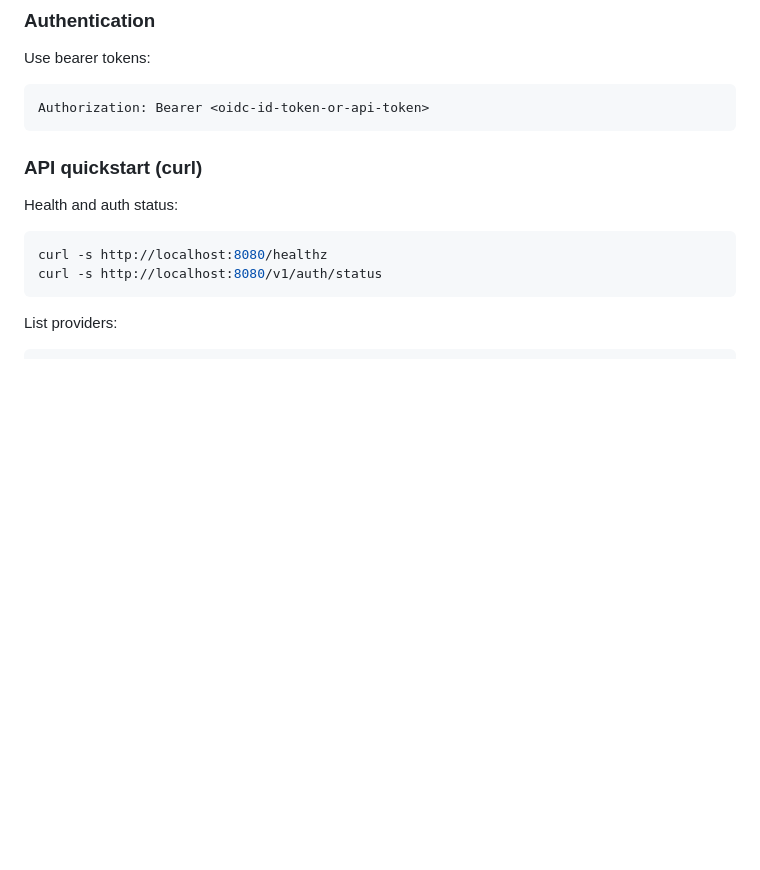
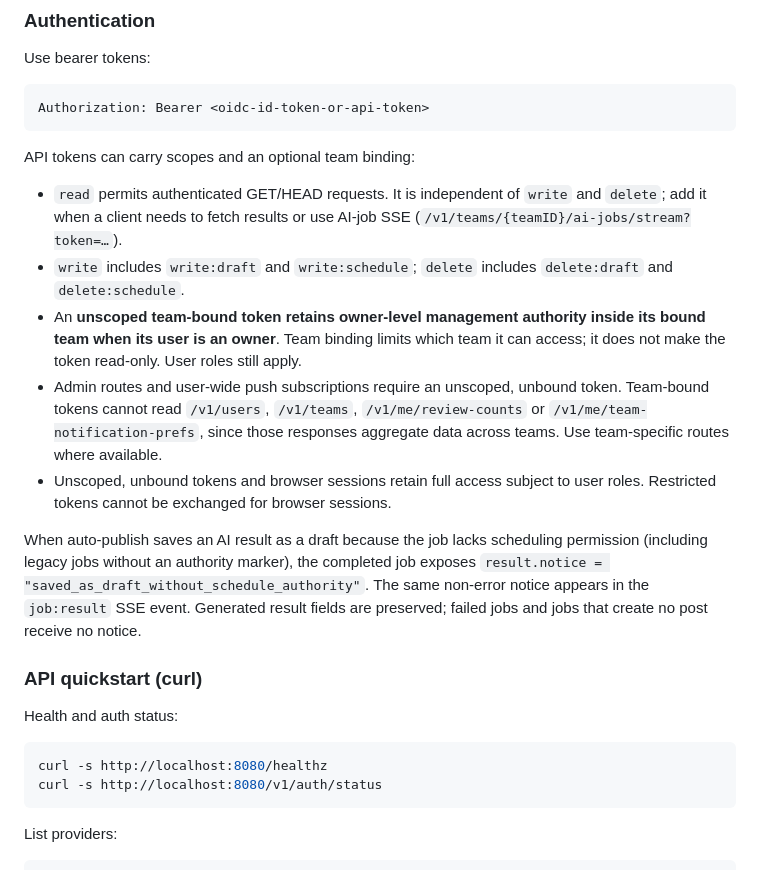
Before and after one commit to Goloom-App/goloom, a Markdown page: README.md, the part around the change. Rendered like a GitHub page; blank space fills up the shorter version.

Commit message:
docs(auth): clarify team-bound token authority
Document read scopes, full-authority operations and AI draft notices.

Refs #142
Refs #143

````diff
--- a/README.md
+++ b/README.md
@@ -126,6 +126,29 @@ Use bearer tokens:
 ```http
 Authorization: Bearer <oidc-id-token-or-api-token>
 ```
+
+API tokens can carry scopes and an optional team binding:
+
+- `read` permits authenticated GET/HEAD requests. It is independent of `write`
+  and `delete`; add it when a client needs to fetch results or use AI-job SSE
+  (`/v1/teams/{teamID}/ai-jobs/stream?token=…`).
+- `write` includes `write:draft` and `write:schedule`; `delete` includes
+  `delete:draft` and `delete:schedule`.
+- An **unscoped team-bound token retains owner-level management authority inside
+  its bound team when its user is an owner**. Team binding limits which team it
+  can access; it does not make the token read-only. User roles still apply.
+- Admin routes and user-wide push subscriptions require an unscoped, unbound
+  token. Team-bound tokens cannot read `/v1/users`, `/v1/teams`,
+  `/v1/me/review-counts` or `/v1/me/team-notification-prefs`, since those responses
+  aggregate data across teams. Use team-specific routes where available.
+- Unscoped, unbound tokens and browser sessions retain full access subject to
+  user roles. Restricted tokens cannot be exchanged for browser sessions.
+
+When auto-publish saves an AI result as a draft because the job lacks scheduling
+permission (including legacy jobs without an authority marker), the completed
+job exposes `result.notice = "saved_as_draft_without_schedule_authority"`.
+The same non-error notice appears in the `job:result` SSE event. Generated result
+fields are preserved; failed jobs and jobs that create no post receive no notice.
 
 ### API quickstart (curl)
 
````
